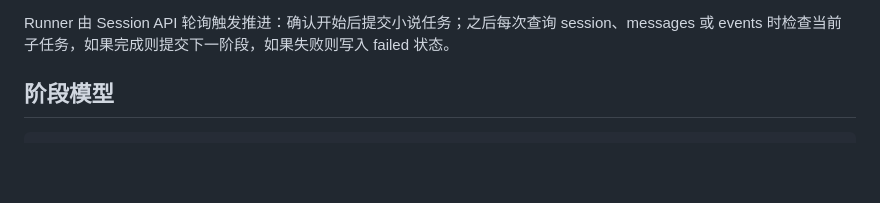
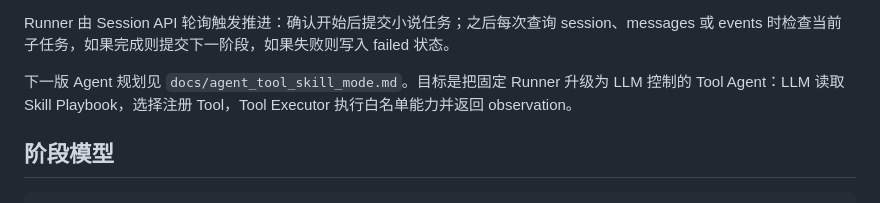
Before and after one commit to JinfanzheQWQ/StoryForge, a Markdown page: docs/architecture.md, the part around the change. GitHub-like rendering; blank space fills up the shorter version.

```diff
--- a/docs/architecture.md
+++ b/docs/architecture.md
@@ -73,6 +73,8 @@ Human User / External Agent
 - `agent_session_events`：保存阶段推进事件，供前端和外部 Agent 轮询。
 
 Runner 由 Session API 轮询触发推进：确认开始后提交小说任务；之后每次查询 session、messages 或 events 时检查当前子任务，如果完成则提交下一阶段，如果失败则写入 failed 状态。
+
+下一版 Agent 规划见 `docs/agent_tool_skill_mode.md`。目标是把固定 Runner 升级为 LLM 控制的 Tool Agent：LLM 读取 Skill Playbook，选择注册 Tool，Tool Executor 执行白名单能力并返回 observation。
 
 ## 阶段模型
 
```
Also changed, not shown: docs/agent_tool_skill_mode.md (added, +395 -0 lines), docs/status.md (+2 -0 lines).
